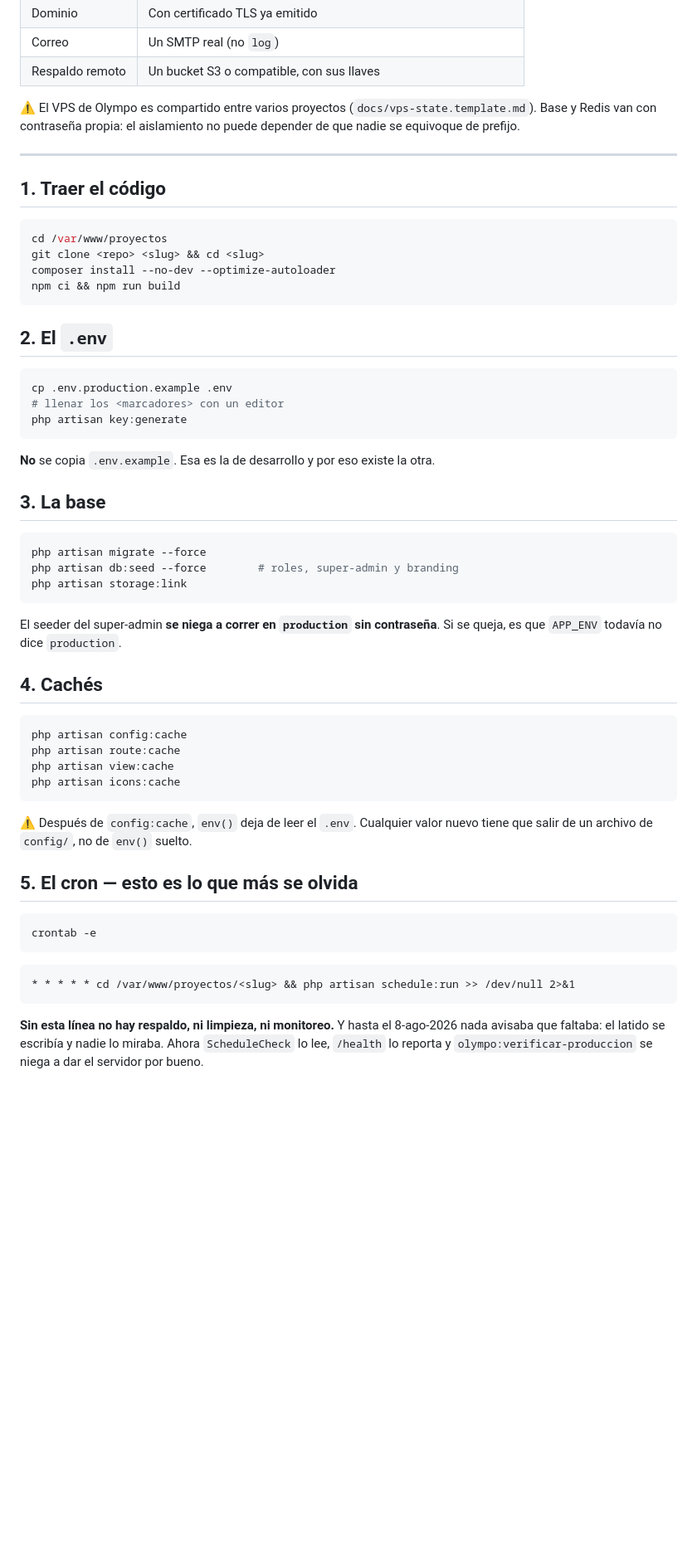
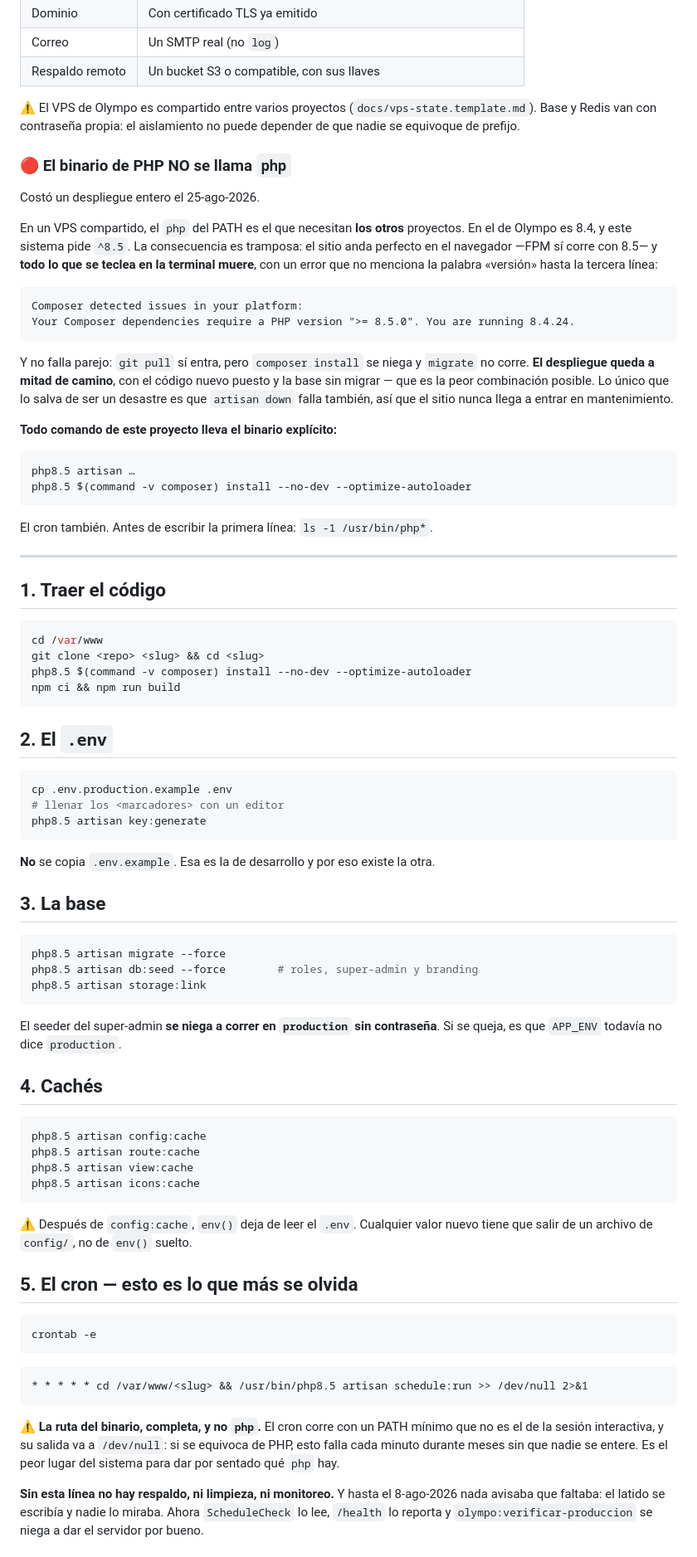
Before and after one commit to hefesto22/Lotificadora-praderas-del-sol, a Markdown page: docs/DESPLIEGUE.md, the part around one of its changes. Shown at 83% size. Rendered like a GitHub page; blank space fills up the shorter version.

````diff
--- a/docs/DESPLIEGUE.md
+++ b/docs/DESPLIEGUE.md
@@ -26,14 +26,44 @@
 (`docs/vps-state.template.md`). Base y Redis van con contraseña propia: el
 aislamiento no puede depender de que nadie se equivoque de prefijo.
 
+### 🔴 El binario de PHP NO se llama `php`
+
+Costó un despliegue entero el 25-ago-2026.
+
+En un VPS compartido, el `php` del PATH es el que necesitan **los otros**
+proyectos. En el de Olympo es 8.4, y este sistema pide `^8.5`. La consecuencia
+es tramposa: el sitio anda perfecto en el navegador —FPM sí corre con 8.5— y
+**todo lo que se teclea en la terminal muere**, con un error que no menciona la
+palabra «versión» hasta la tercera línea:
+
+```
+Composer detected issues in your platform:
+Your Composer dependencies require a PHP version ">= 8.5.0". You are running 8.4.24.
+```
+
+Y no falla parejo: `git pull` sí entra, pero `composer install` se niega y
+`migrate` no corre. **El despliegue queda a mitad de camino**, con el código
+nuevo puesto y la base sin migrar — que es la peor combinación posible. Lo
+único que lo salva de ser un desastre es que `artisan down` falla también, así
+que el sitio nunca llega a entrar en mantenimiento.
+
+**Todo comando de este proyecto lleva el binario explícito:**
+
+```bash
+php8.5 artisan …
+php8.5 $(command -v composer) install --no-dev --optimize-autoloader
+```
+
+El cron también. Antes de escribir la primera línea: `ls -1 /usr/bin/php*`.
+
 ---
 
 ## 1. Traer el código
 
 ```bash
-cd /var/www/proyectos
+cd /var/www
 git clone <repo> <slug> && cd <slug>
-composer install --no-dev --optimize-autoloader
+php8.5 $(command -v composer) install --no-dev --optimize-autoloader
 npm ci && npm run build
 ```
 
@@ -42,7 +72,7 @@ npm ci && npm run build
 ```bash
 cp .env.production.example .env
 # llenar los <marcadores> con un editor
-php artisan key:generate
+php8.5 artisan key:generate
 ```
 
 **No** se copia `.env.example`. Esa es la de desarrollo y por eso existe la
@@ -51,9 +81,9 @@ otra.
 ## 3. La base
 
 ```bash
-php artisan migrate --force
-php artisan db:seed --force        # roles, super-admin y branding
-php artisan storage:link
+php8.5 artisan migrate --force
+php8.5 artisan db:seed --force        # roles, super-admin y branding
+php8.5 artisan storage:link
 ```
 
 El seeder del super-admin **se niega a correr en `production` sin
@@ -62,10 +92,10 @@ contraseña**. Si se queja, es que `APP_ENV` todavía no dice `production`.
 ## 4. Cachés
 
 ```bash
-php artisan config:cache
-php artisan route:cache
-php artisan view:cache
-php artisan icons:cache
+php8.5 artisan config:cache
+php8.5 artisan route:cache
+php8.5 artisan view:cache
+php8.5 artisan icons:cache
 ```
 
 ⚠️ Después de `config:cache`, `env()` deja de leer el `.env`. Cualquier valor
@@ -78,8 +108,13 @@ crontab -e
 ```
 
 ```
-* * * * * cd /var/www/proyectos/<slug> && php artisan schedule:run >> /dev/null 2>&1
+* * * * * cd /var/www/<slug> && /usr/bin/php8.5 artisan schedule:run >> /dev/null 2>&1
 ```
+
+⚠️ **La ruta del binario, completa, y no `php`.** El cron corre con un PATH
+mínimo que no es el de la sesión interactiva, y su salida va a `/dev/null`: si
+se equivoca de PHP, esto falla cada minuto durante meses sin que nadie se
+entere. Es el peor lugar del sistema para dar por sentado qué `php` hay.
 
 **Sin esta línea no hay respaldo, ni limpieza, ni monitoreo.** Y hasta el
 8-ago-2026 nada avisaba que faltaba: el latido se escribía y nadie lo miraba.
````
Also changed, not shown: other parts of docs/DESPLIEGUE.md (+33 -18 lines).
